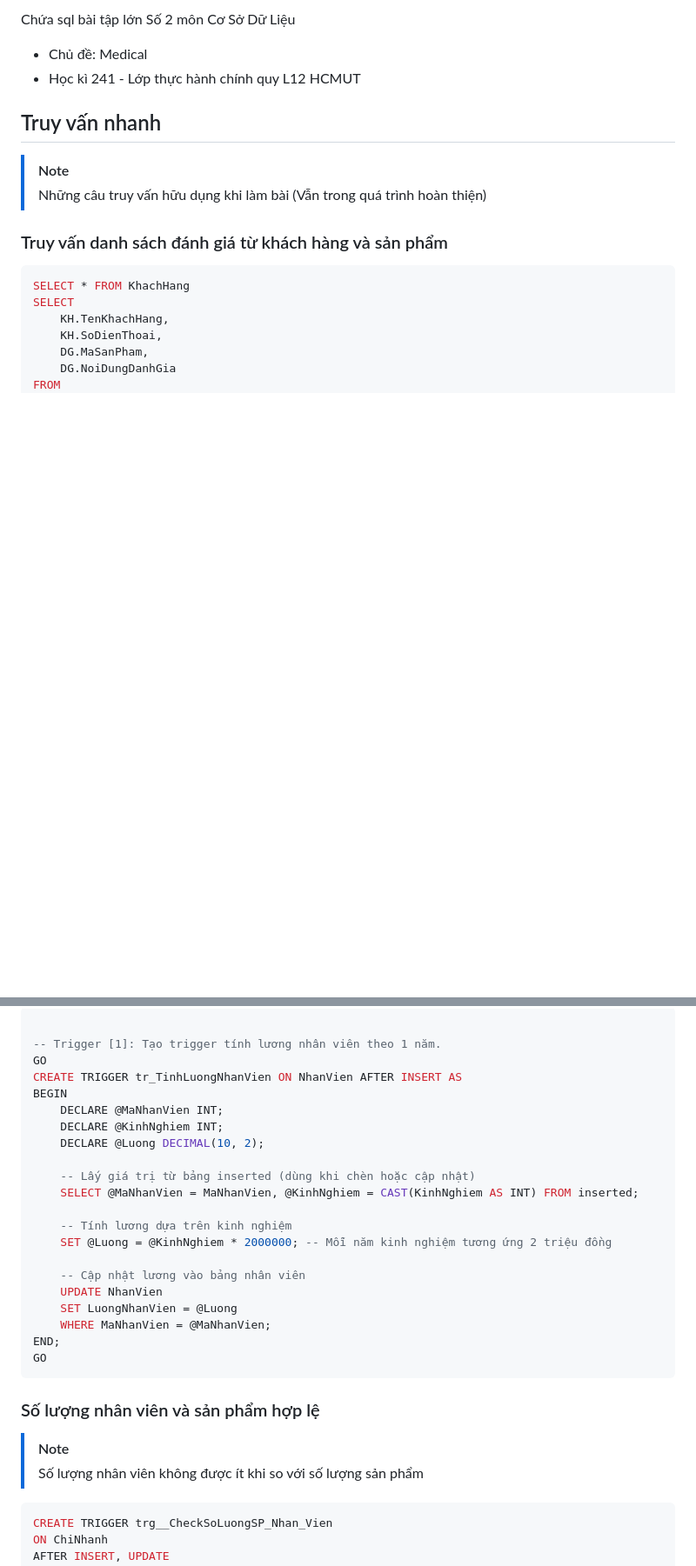
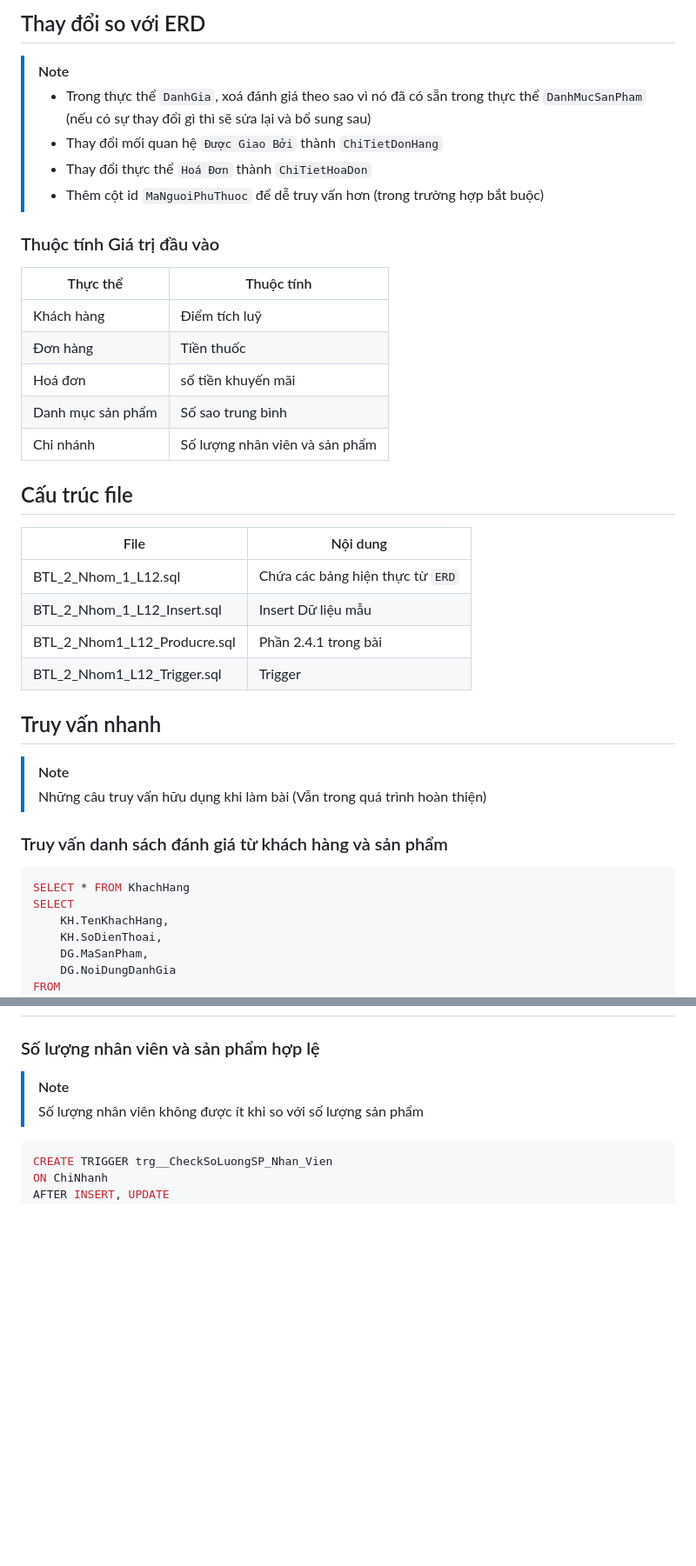
Before and after one commit to bnhtho/2333017_DB_SQL, a Markdown page: readme.md, 2 parts joined by grey strips. Shown: that part at 87% size. GitHub-like rendering; blank space fills up the shorter version.

````diff
--- a/readme.md
+++ b/readme.md
@@ -1,6 +1,26 @@
-Chứa sql bài tập lớn Số 2 môn Cơ Sở Dữ Liệu
-- Chủ đề: Medical
-- Học kì 241 - Lớp thực hành chính quy L12 HCMUT
+## Thay đổi so với ERD
+> [!NOTE]
+> - Trong thực thể `DanhGia`, xoá đánh giá theo sao vì nó đã có sẵn trong thực thể `DanhMucSanPham` (nếu có sự thay đổi gì thì sẽ sửa lại và bổ sung sau)
+> - Thay đổi mối quan hệ `Được Giao Bởi` thành `ChiTietDonHang`
+> - Thay đổi thực thể `Hoá Đơn` thành `ChiTietHoaDon`
+> - Thêm cột id `MaNguoiPhuThuoc` để dễ truy vấn hơn (trong trường hợp bắt buộc)
+
+### Thuộc tính Giá trị đầu vào
+| Thực thể   |Thuộc tính|
+| -------- | ------- |
+| Khách hàng  | Điểm tích luỹ |
+| Đơn hàng | Tiền thuốc |
+| Hoá đơn | số tiền khuyến mãi |
+| Danh mục sản phẩm | Số sao trung bình |
+| Chi nhánh | Số lượng nhân viên và sản phẩm |
+
+## Cấu trúc file
+| File    | Nội dung |
+| -------- | ------- |
+| BTL_2_Nhom_1_L12.sql  | Chứa các bảng hiện thực từ `ERD`    |
+| BTL_2_Nhom_1_L12_Insert.sql | Insert Dữ liệu mẫu     |
+| BTL_2_Nhom1_L12_Producre.sql   | Phần 2.4.1 trong bài |
+| BTL_2_Nhom1_L12_Trigger.sql   | Trigger |
 
 ## Truy vấn nhanh
 > [!NOTE]
@@ -275,27 +114,3 @@ GO
-```sql
-
--- Trigger [1]: Tạo trigger tính lương nhân viên theo 1 năm.
-GO
-CREATE TRIGGER tr_TinhLuongNhanVien ON NhanVien AFTER INSERT AS
-BEGIN
-    DECLARE @MaNhanVien INT;
-    DECLARE @KinhNghiem INT;
-    DECLARE @Luong DECIMAL(10, 2);
-
-    -- Lấy giá trị từ bảng inserted (dùng khi chèn hoặc cập nhật)
-    SELECT @MaNhanVien = MaNhanVien, @KinhNghiem = CAST(KinhNghiem AS INT) FROM inserted;
-
-    -- Tính lương dựa trên kinh nghiệm
-    SET @Luong = @KinhNghiem * 2000000; -- Mỗi năm kinh nghiệm tương ứng 2 triệu đồng
-
-    -- Cập nhật lương vào bảng nhân viên
-    UPDATE NhanVien
-    SET LuongNhanVien = @Luong
-    WHERE MaNhanVien = @MaNhanVien;
-END;
-GO
-```
-
 ### Số lượng nhân viên và sản phẩm hợp lệ
 > [!NOTE]
 > Số lượng nhân viên không được ít khi so với số lượng sản phẩm
````
Also changed, not shown: other parts of readme.md (+50 -181 lines).
